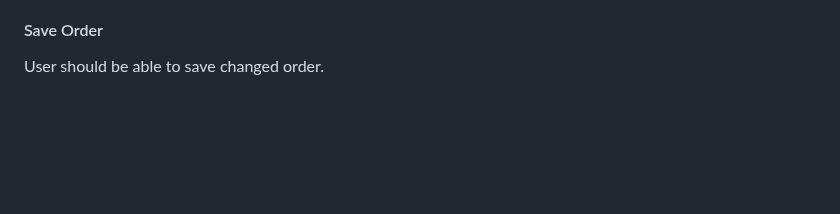
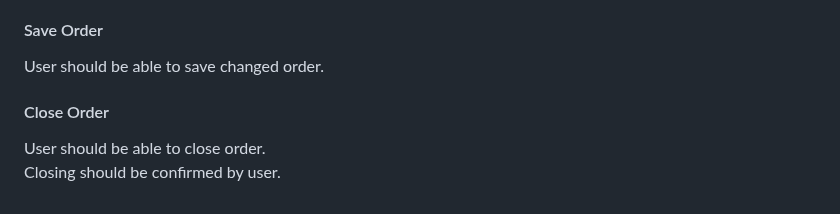
Before and after one commit to trofima/clean-architecture-playground, a Markdown page: README.md, the part around the change. Rendered like a GitHub page; blank space fills up the shorter version.

```diff
--- a/README.md
+++ b/README.md
@@ -87,3 +87,7 @@ User should be able to load next page to the the rest of the orders
 
 #### Save Order
 User should be able to save changed order.
+
+#### Close Order
+User should be able to close order.
+<br>Closing should be confirmed by user.
```
